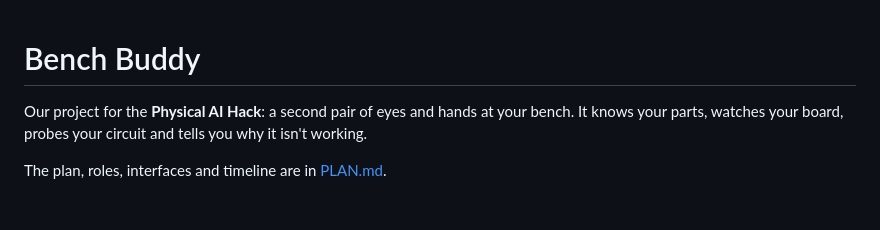
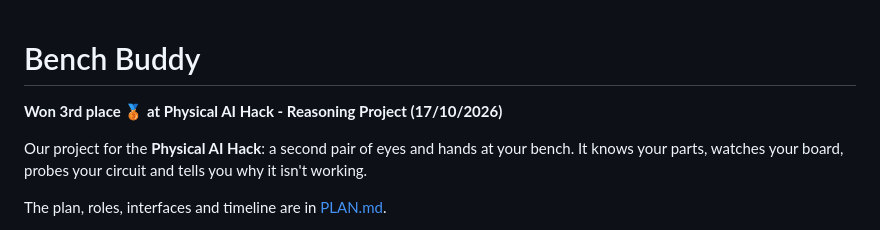
Before and after one commit to brunohawkins/bench-buddy-physical-ai-hack, a Markdown page: README.md, the part around the change. GitHub-like rendering; blank space fills up the shorter version.

Commit message:
Update README with hackathon achievement
Added achievement for 3rd place at Physical AI Hack.

```diff
--- a/README.md
+++ b/README.md
@@ -1,4 +1,6 @@
 # Bench Buddy
+
+**Won 3rd place 🥉 at Physical AI Hack - Reasoning Project (17/10/2026)**
 
 Our project for the **Physical AI Hack**: a second pair of eyes and hands at your bench. It knows your parts, watches your board, probes your circuit and tells you why it isn't working.
 
```
